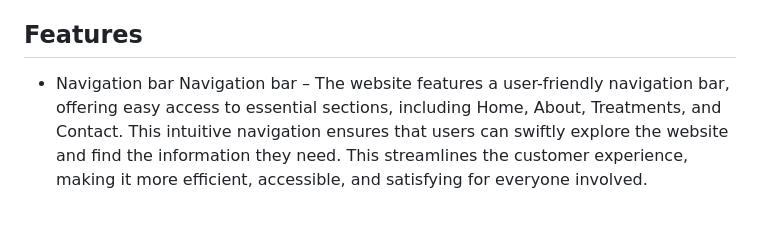
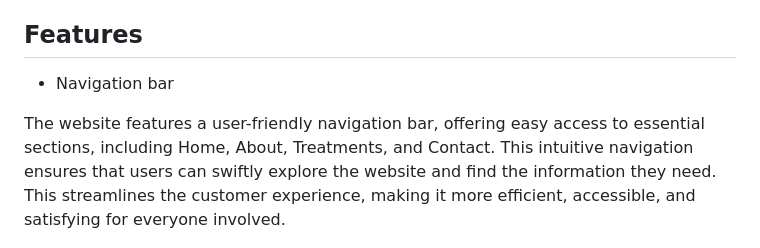
Before and after one commit to MABSWE/Skonhetsakuten, a Markdown page: README.md, the part around one of its changes. Drawn GitHub-style; blank space fills up the shorter version.

Commit message:
Add spacing between the text in the README.md

```diff
--- a/README.md
+++ b/README.md
@@ -12,7 +12,8 @@ Traditionally, customers interested in booking treatments often encountered hurd
 ## Features
 
 - Navigation bar
-Navigation bar – The website features a user-friendly navigation bar, offering easy access to essential sections, including Home, About, Treatments, and Contact. This intuitive navigation ensures that users can swiftly explore the website and find the information they need.
+
+The website features a user-friendly navigation bar, offering easy access to essential sections, including Home, About, Treatments, and Contact. This intuitive navigation ensures that users can swiftly explore the website and find the information they need.
 This streamlines the customer experience, making it more efficient, accessible, and satisfying for everyone involved.
 
 ![Screenshot](assets/images/nav.JPG)
```
Also changed, not shown: other parts of README.md (+8 -1 lines).
